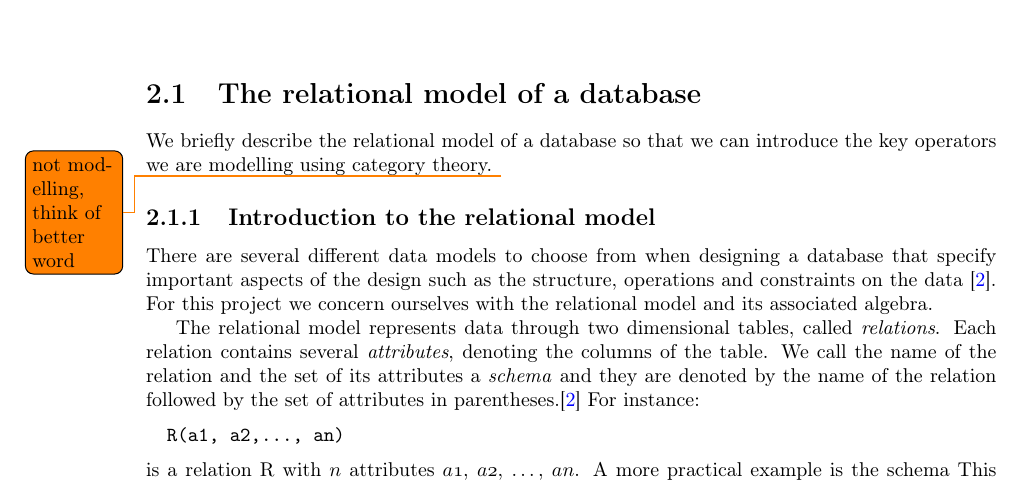
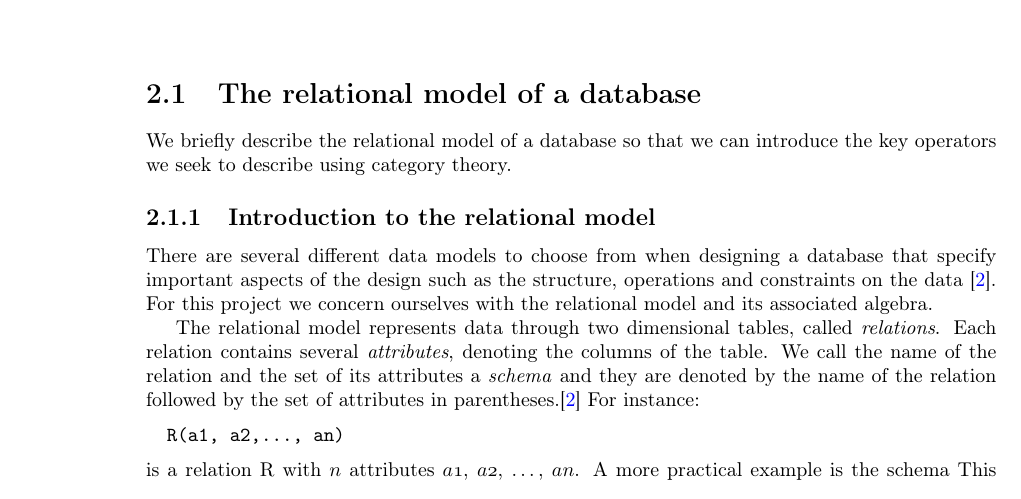
Before and after one commit to MatBon01/joinbench, a LaTeX thesis (report/final.tex, which reads report/background/relationalmodel.tex): part of page 5 of 16, cut so that both start at the same text. Compiled offline with pdfLaTeX.

Commit message:
Fix todo in relational model introduction

```diff
--- a/report/background/relationalmodel.tex
+++ b/report/background/relationalmodel.tex
@@ -1,5 +1,6 @@
 \section{The relational model of a database}\label{sec:relationalmodel}
-We briefly describe the relational model of a database so that we can introduce the key operators we are modelling using category theory. \todo{not modelling, think of better word}
+We briefly describe the relational model of a database so that we can introduce
+the key operators we seek to describe using category theory.
 \subsection{Introduction to the relational model}
 There are several different data models to choose from when designing a database that specify important aspects of the design such as the structure, operations and constraints on the data \cite{DatabaseSystems}. For this project we concern ourselves with the relational model and its associated algebra.
 
```
